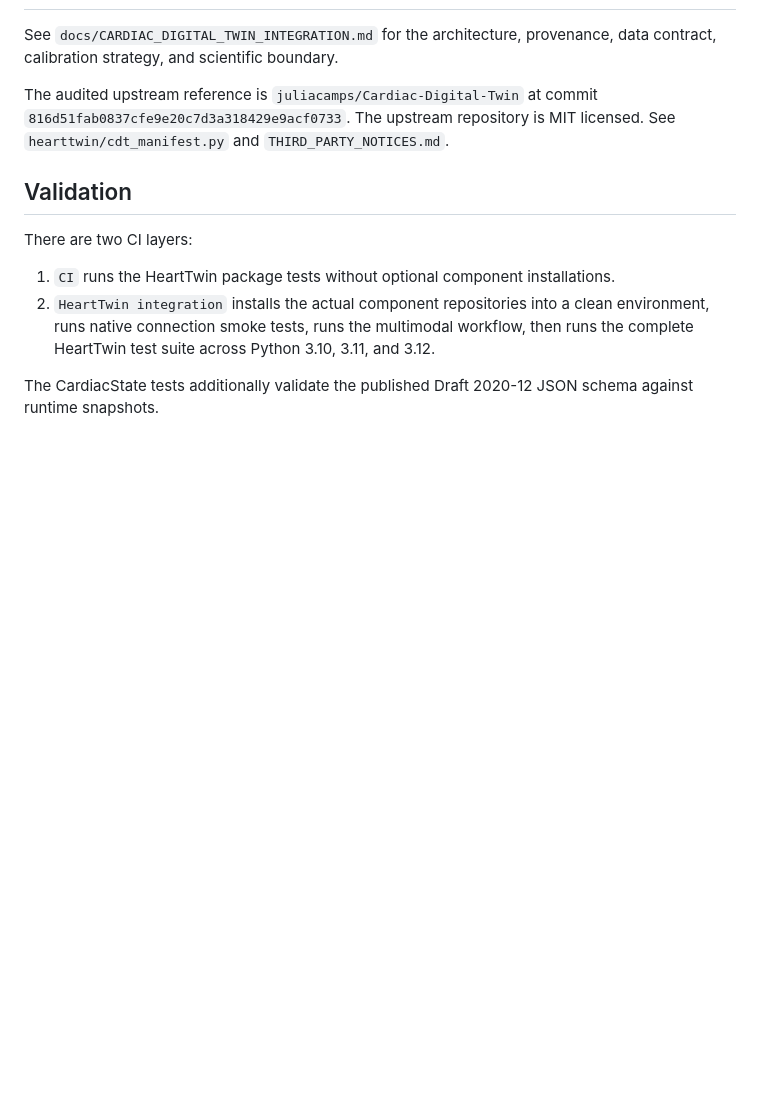
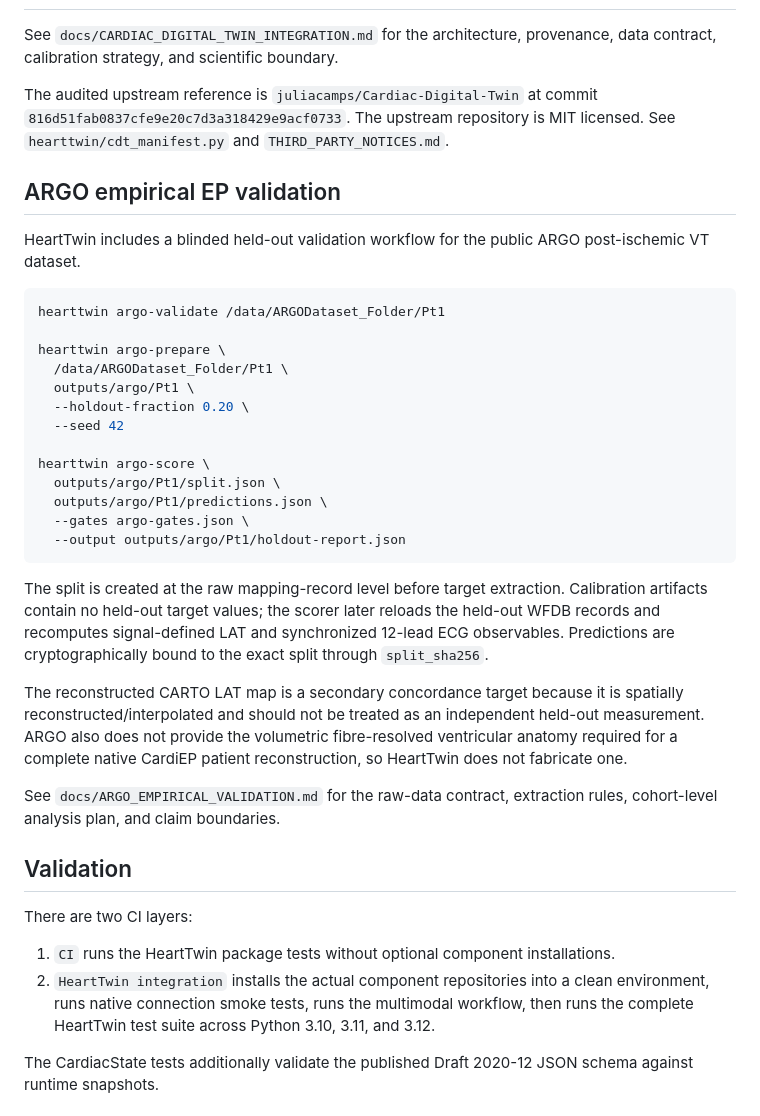
Before and after one commit to Virelion-Biotech/Virelion-HeartTwin, a Markdown page: README.md, the part around the change. Rendered like a GitHub page; blank space fills up the shorter version.

Commit message:
docs: expose ARGO empirical validation on current main

````diff
--- a/README.md
+++ b/README.md
@@ -134,6 +134,32 @@ See `docs/CARDIAC_DIGITAL_TWIN_INTEGRATION.md` for the architecture, provenance,
 
 The audited upstream reference is `juliacamps/Cardiac-Digital-Twin` at commit `816d51fab0837cfe9e20c7d3a318429e9acf0733`. The upstream repository is MIT licensed. See `hearttwin/cdt_manifest.py` and `THIRD_PARTY_NOTICES.md`.
 
+## ARGO empirical EP validation
+
+HeartTwin includes a blinded held-out validation workflow for the public ARGO post-ischemic VT dataset.
+
+```bash
+hearttwin argo-validate /data/ARGODataset_Folder/Pt1
+
+hearttwin argo-prepare \
+  /data/ARGODataset_Folder/Pt1 \
+  outputs/argo/Pt1 \
+  --holdout-fraction 0.20 \
+  --seed 42
+
+hearttwin argo-score \
+  outputs/argo/Pt1/split.json \
+  outputs/argo/Pt1/predictions.json \
+  --gates argo-gates.json \
+  --output outputs/argo/Pt1/holdout-report.json
+```
+
+The split is created at the raw mapping-record level before target extraction. Calibration artifacts contain no held-out target values; the scorer later reloads the held-out WFDB records and recomputes signal-defined LAT and synchronized 12-lead ECG observables. Predictions are cryptographically bound to the exact split through `split_sha256`.
+
+The reconstructed CARTO LAT map is a secondary concordance target because it is spatially reconstructed/interpolated and should not be treated as an independent held-out measurement. ARGO also does not provide the volumetric fibre-resolved ventricular anatomy required for a complete native CardiEP patient reconstruction, so HeartTwin does not fabricate one.
+
+See `docs/ARGO_EMPIRICAL_VALIDATION.md` for the raw-data contract, extraction rules, cohort-level analysis plan, and claim boundaries.
+
 ## Validation
 
 There are two CI layers:
````
